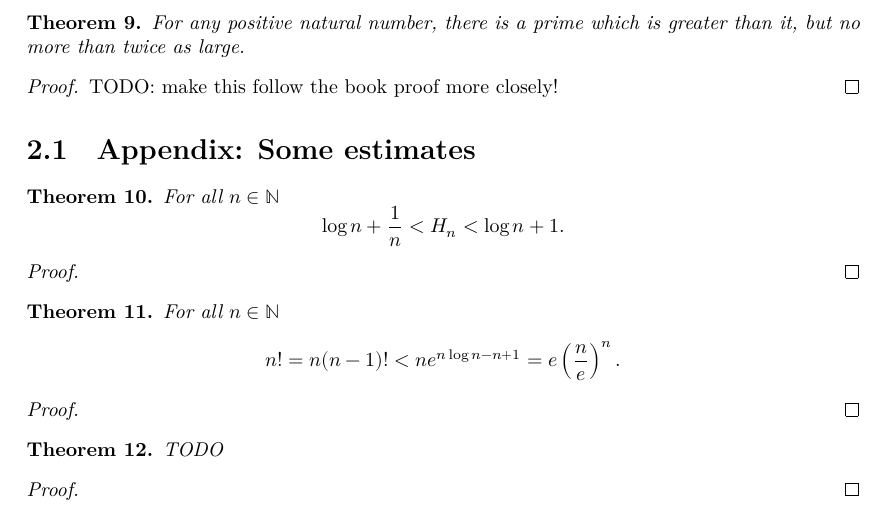
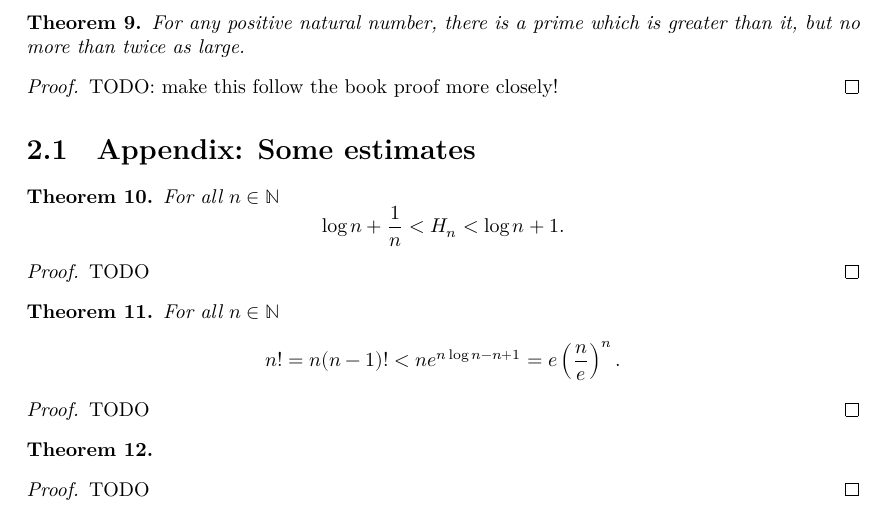
Before and after one commit to mo271/FormalBook, a LaTeX thesis (blueprint/src/print.tex, which reads blueprint/src/chapter/chapter02.tex): part of page 6 of 49, cut so that both start at the same text. Compiled offline with XeLaTeX.

Commit message:
little more ch 2

```diff
--- a/blueprint/src/chapter/chapter02.tex
+++ b/blueprint/src/chapter/chapter02.tex
@@ -37,11 +38,14 @@
     \]
 \end{theorem}
 \begin{proof}
+    TODO
 \end{proof}
 
 \begin{theorem}
     \label{thm:estimate_binomial_coefficient}
-    TODO
+    \lean{chapter2.bound_binomial_coeff}
+    \leanok
 \end{theorem}
 \begin{proof}
+    TODO
 \end{proof}
```
Also changed, not shown: blueprint/src/chapter/chapter02.tex (1 more changed lines), 2 other files.
